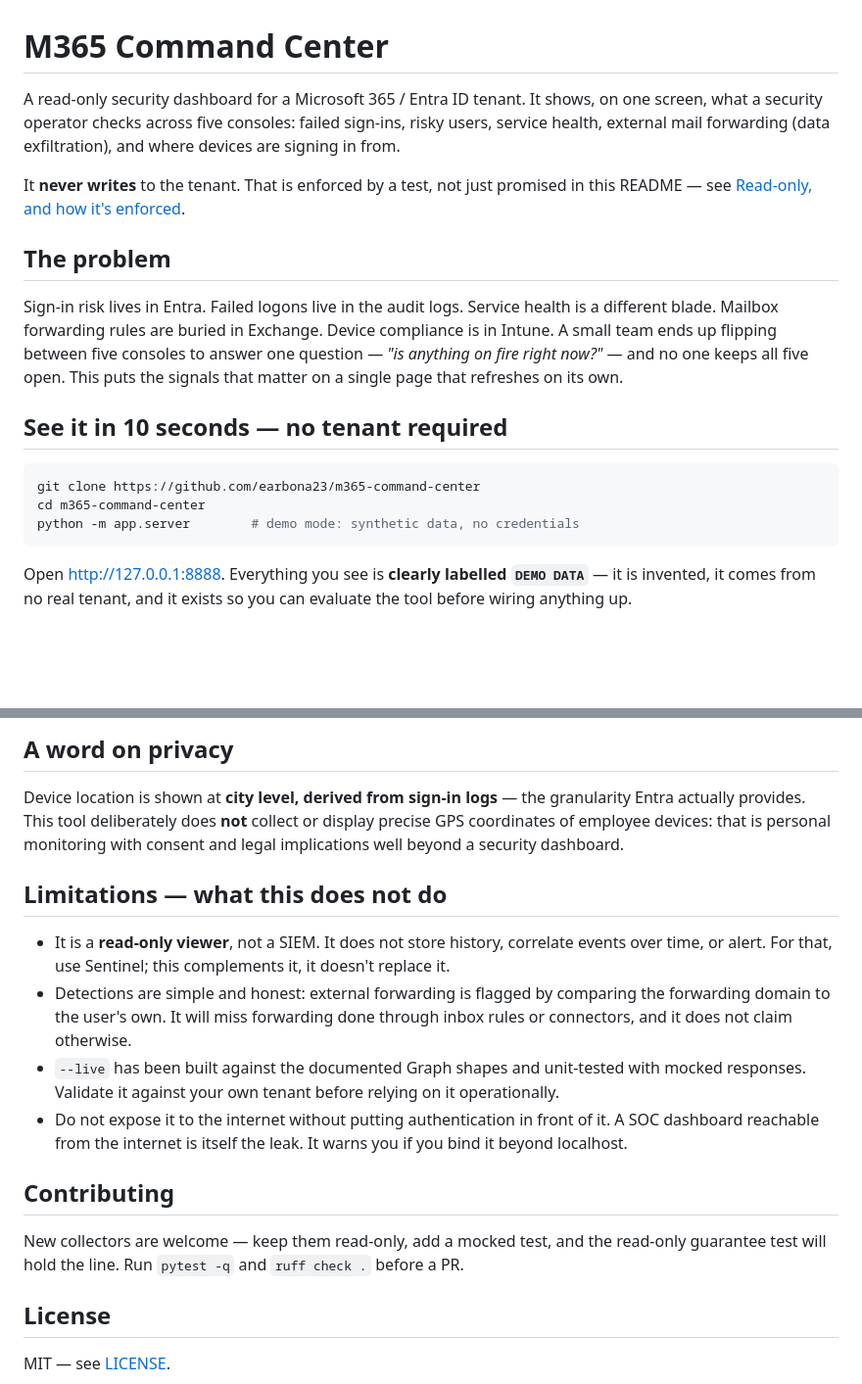
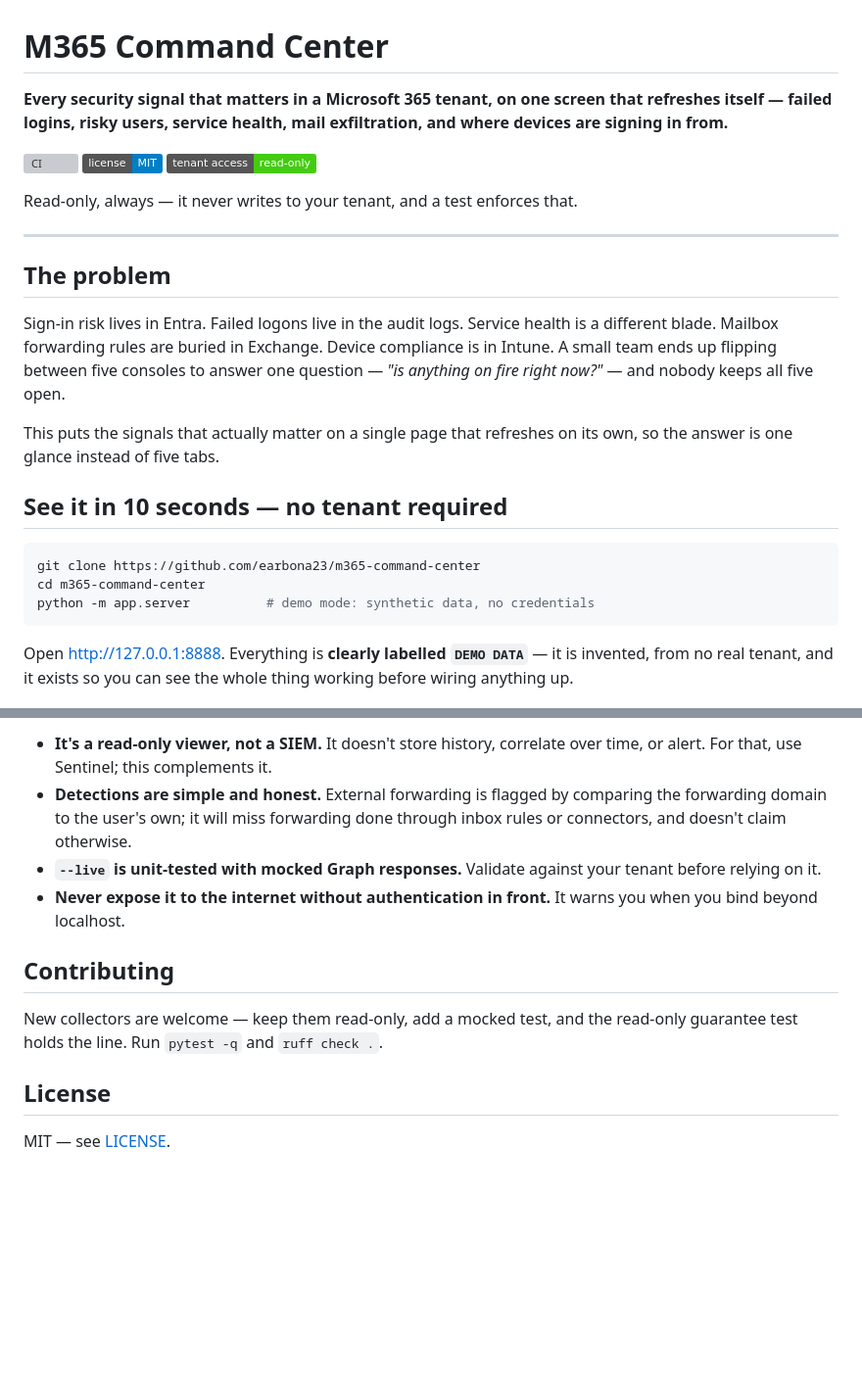
Before and after one commit to earbona23/m365-command-center, a Markdown page: README.md, 2 parts joined by grey strips. Shown at 98% size. Rendered like a GitHub page; badges without logos; blank space fills up the shorter version; grey boxes are pictures that could not be loaded.

````diff
--- a/README.md
+++ b/README.md
@@ -1,31 +1,37 @@
 # M365 Command Center
 
-A read-only security dashboard for a Microsoft 365 / Entra ID tenant. It shows, on one
-screen, what a security operator checks across five consoles: failed sign-ins, risky
-users, service health, external mail forwarding (data exfiltration), and where devices
-are signing in from.
+**Every security signal that matters in a Microsoft 365 tenant, on one screen that
+refreshes itself — failed logins, risky users, service health, mail exfiltration, and
+where devices are signing in from.**
 
-It **never writes** to the tenant. That is enforced by a test, not just promised in this
-README — see [Read-only, and how it's enforced](#read-only-and-how-its-enforced).
+![CI](https://github.com/earbona23/m365-command-center/actions/workflows/ci.yml/badge.svg)
+![License: MIT](https://img.shields.io/badge/license-MIT-blue)
+![Read-only](https://img.shields.io/badge/tenant%20access-read--only-brightgreen)
+
+Read-only, always — it never writes to your tenant, and a test enforces that.
+
+---
 
 ## The problem
 
 Sign-in risk lives in Entra. Failed logons live in the audit logs. Service health is a
 different blade. Mailbox forwarding rules are buried in Exchange. Device compliance is in
 Intune. A small team ends up flipping between five consoles to answer one question —
-*"is anything on fire right now?"* — and no one keeps all five open. This puts the signals
-that matter on a single page that refreshes on its own.
+*"is anything on fire right now?"* — and nobody keeps all five open.
+
+This puts the signals that actually matter on a single page that refreshes on its own, so
+the answer is one glance instead of five tabs.
 
 ## See it in 10 seconds — no tenant required
 
 ```bash
 git clone https://github.com/earbona23/m365-command-center
 cd m365-command-center
-python -m app.server        # demo mode: synthetic data, no credentials
+python -m app.server          # demo mode: synthetic data, no credentials
 ```
 
-Open <http://127.0.0.1:8888>. Everything you see is **clearly labelled `DEMO DATA`** — it
-is invented, it comes from no real tenant, and it exists so you can evaluate the tool
-before wiring anything up.
+Open <http://127.0.0.1:8888>. Everything is **clearly labelled `DEMO DATA`** — it is
+invented, from no real tenant, and it exists so you can see the whole thing working before
+wiring anything up.
 
 ![Dashboard in demo mode](docs/screenshot.png)
@@ -82,27 +79,17 @@ and CI goes red before it ever reaches a tenant.
-## A word on privacy
-
-Device location is shown at **city level, derived from sign-in logs** — the granularity
-Entra actually provides. This tool deliberately does **not** collect or display precise
-GPS coordinates of employee devices: that is personal monitoring with consent and legal
-implications well beyond a security dashboard.
-
-## Limitations — what this does not do
-
-- It is a **read-only viewer**, not a SIEM. It does not store history, correlate events
-  over time, or alert. For that, use Sentinel; this complements it, it doesn't replace it.
-- Detections are simple and honest: external forwarding is flagged by comparing the
-  forwarding domain to the user's own. It will miss forwarding done through inbox rules or
-  connectors, and it does not claim otherwise.
-- `--live` has been built against the documented Graph shapes and unit-tested with mocked
-  responses. Validate it against your own tenant before relying on it operationally.
-- Do not expose it to the internet without putting authentication in front of it. A SOC
-  dashboard reachable from the internet is itself the leak. It warns you if you bind it
-  beyond localhost.
+- **It's a read-only viewer, not a SIEM.** It doesn't store history, correlate over time, or
+  alert. For that, use Sentinel; this complements it.
+- **Detections are simple and honest.** External forwarding is flagged by comparing the
+  forwarding domain to the user's own; it will miss forwarding done through inbox rules or
+  connectors, and doesn't claim otherwise.
+- **`--live` is unit-tested with mocked Graph responses.** Validate against your tenant
+  before relying on it.
+- **Never expose it to the internet without authentication in front.** It warns you when you
+  bind beyond localhost.
 
 ## Contributing
 
 New collectors are welcome — keep them read-only, add a mocked test, and the read-only
-guarantee test will hold the line. Run `pytest -q` and `ruff check .` before a PR.
+guarantee test holds the line. Run `pytest -q` and `ruff check .`.
 
 ## License
 
````
Also changed, not shown: other parts of README.md (+29 -38 lines).
